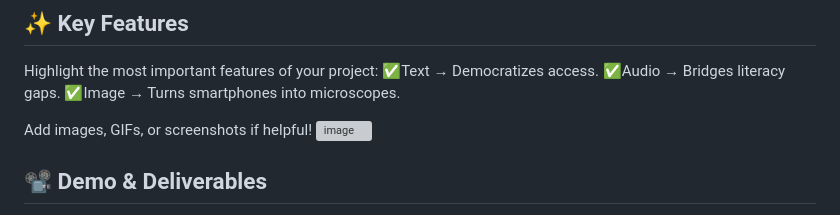
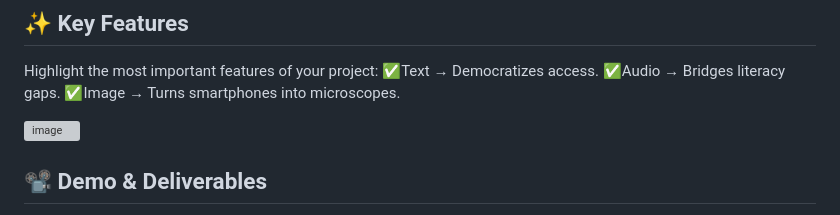
Before and after one commit to muskanraj07/Annadata, a Markdown page: README (1).md, the part around the change. GitHub-like rendering; grey boxes are pictures that could not be loaded.

```diff
--- a/README (1).md
+++ b/README (1).md
@@ -68,7 +68,6 @@ Highlight the most important features of your project:
 ✅Audio → Bridges literacy gaps.
 ✅Image → Turns smartphones into microscopes.
 
-Add images, GIFs, or screenshots if helpful!
 ![image](https://github.com/user-attachments/assets/97927526-0c32-411a-85cf-9c500e485352)
 
 ## 📽️ Demo & Deliverables
```
